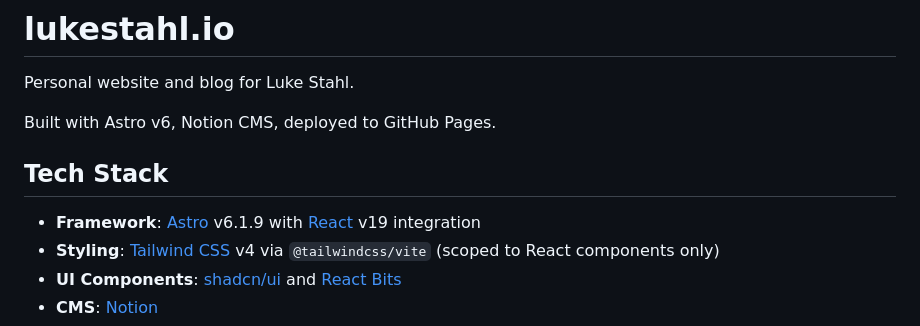
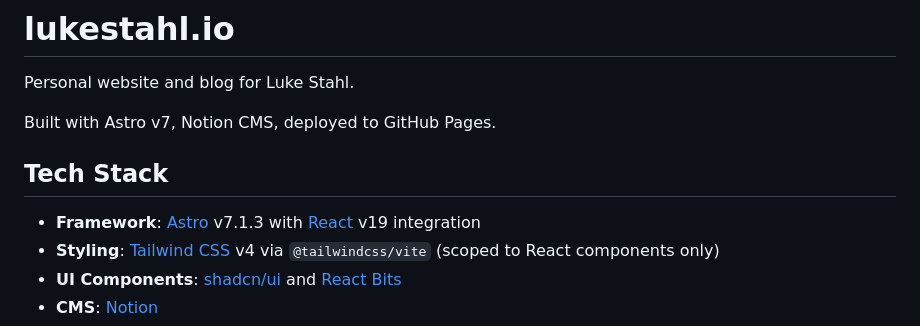
Before and after one commit to Stahlwalker/lucasstahl, a Markdown page: README.md, the part around the change. Rendered like a GitHub page.

```diff
--- a/README.md
+++ b/README.md
@@ -2,11 +2,11 @@
 
 Personal website and blog for Luke Stahl.
 
-Built with Astro v6, Notion CMS, deployed to GitHub Pages.
+Built with Astro v7, Notion CMS, deployed to GitHub Pages.
 
 ## Tech Stack
 
-- **Framework**: [Astro](https://astro.build/) v6.1.9 with [React](https://react.dev/) v19 integration
+- **Framework**: [Astro](https://astro.build/) v7.1.3 with [React](https://react.dev/) v19 integration
 - **Styling**: [Tailwind CSS](https://tailwindcss.com/) v4 via `@tailwindcss/vite` (scoped to React components only)
 - **UI Components**: [shadcn/ui](https://ui.shadcn.com/) and [React Bits](https://reactbits.dev/)
 - **CMS**: [Notion](https://www.notion.so/)
```
Also changed, not shown: .claude/claude.md (+9 -1 lines).
